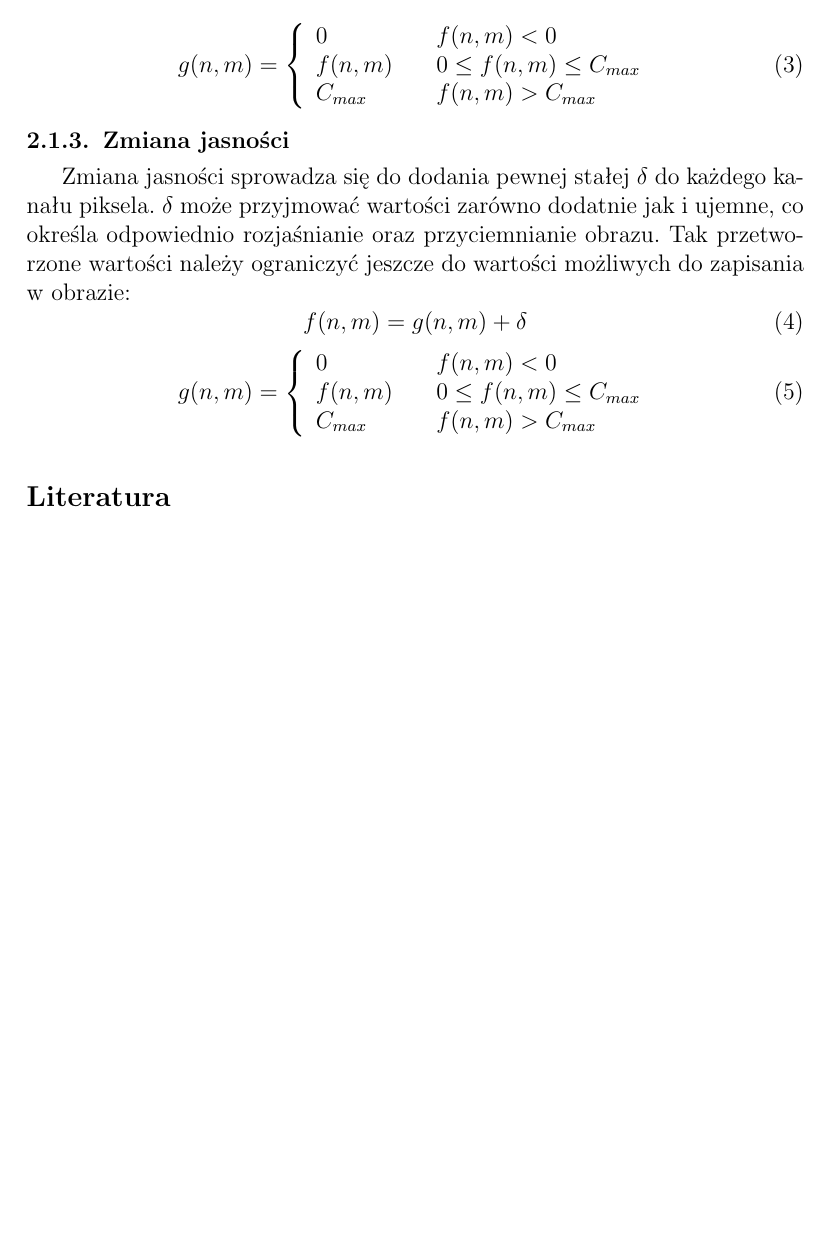
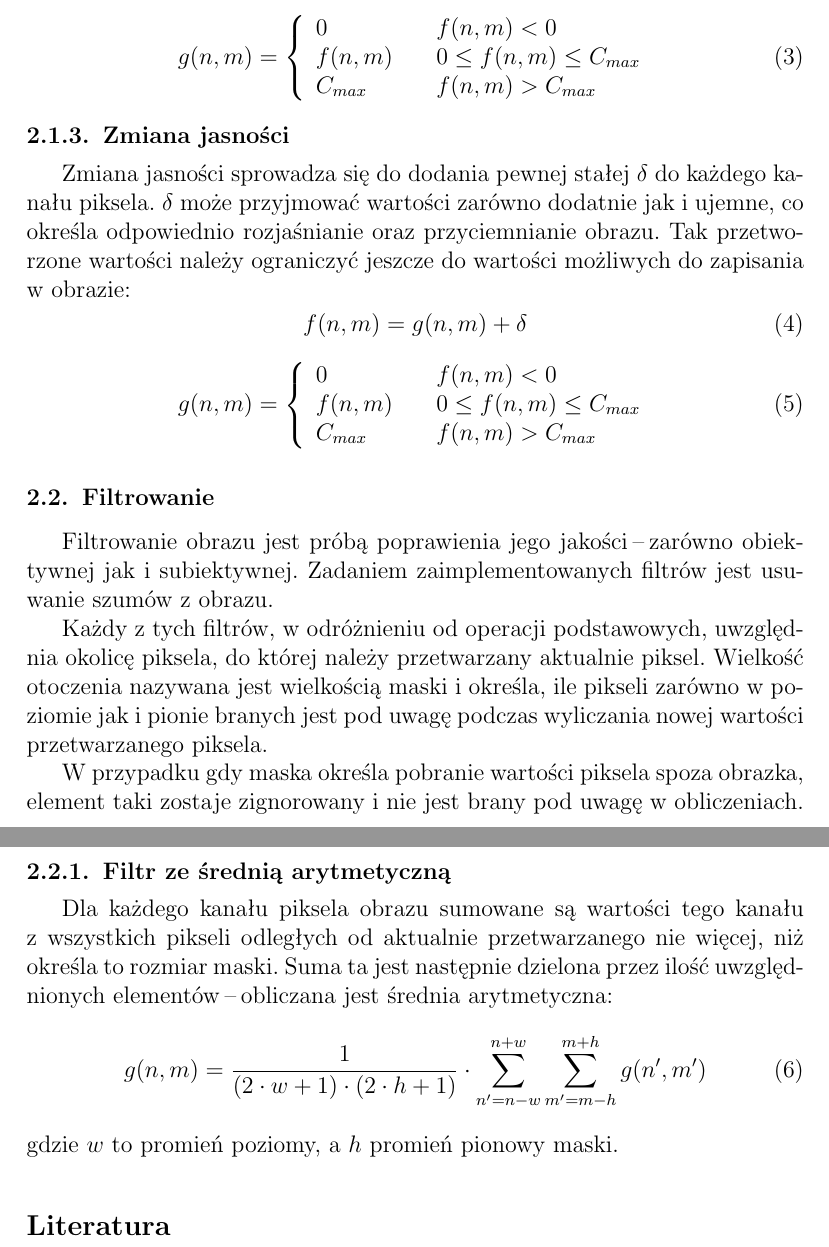
Before and after one commit to Michal-Kawski/pod, a LaTeX document (sprawko/sprawko_pod1.tex): part of page 3 of 3 before the commit and two parts of pages 3 and 4 of 4 after it, the two joined at a grey line, cut so that both start at the same text, the shorter picture padded with empty space. Compiled offline with pdfLaTeX.

Commit message:
describe averaging filter

```diff
--- a/sprawko/sprawko_pod1.tex
+++ b/sprawko/sprawko_pod1.tex
@@ -156,6 +156,20 @@ Zmiana jasności sprowadza się do dodania pewnej stałej $\delta$ do każdego k
 \right.
 \end{equation}
 
+\subsection{Filtrowanie}
+Filtrowanie obrazu jest próbą poprawienia jego jakości \ppauza zarówno obiektywnej jak i subiektywnej. Zadaniem zaimplementowanych filtrów jest usuwanie szumów z obrazu.
+
+Każdy z tych filtrów, w odróżnieniu od operacji podstawowych, uwzględnia okolicę piksela, do której należy przetwarzany aktualnie piksel. Wielkość otoczenia nazywana jest wielkością maski i określa, ile pikseli zarówno w poziomie jak i pionie branych jest pod uwagę podczas wyliczania nowej wartości przetwarzanego piksela.
+
+W przypadku gdy maska określa pobranie wartości piksela spoza obrazka, element taki zostaje zignorowany i nie jest brany pod uwagę w obliczeniach.
+
+\subsubsection{Filtr ze średnią arytmetyczną}
+Dla każdego kanału piksela obrazu sumowane są wartości tego kanału z wszystkich pikseli odległych od aktualnie przetwarzanego nie więcej, niż określa to rozmiar maski. Suma ta jest następnie dzielona przez ilość uwzględnionych elementów \ppauza obliczana jest średnia arytmetyczna:
+\begin{equation}
+ g(n, m) = \frac{1}{(2 \cdot w + 1) \cdot (2 \cdot h + 1)} \cdot \displaystyle \sum \limits_{n' = n - w}^{n + w} \displaystyle \sum \limits_{m' = m - h}^{m + h} g(n', m')
+\end{equation}
+gdzie $w$ to promień poziomy, a $h$ promień pionowy maski.
+
 \begin{thebibliography}{99}
 %\bibitem{pleple}
 % opis
```
